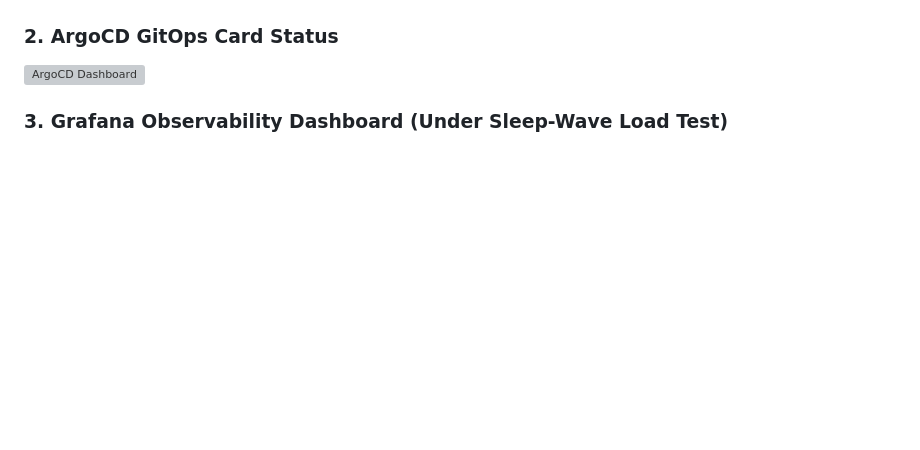
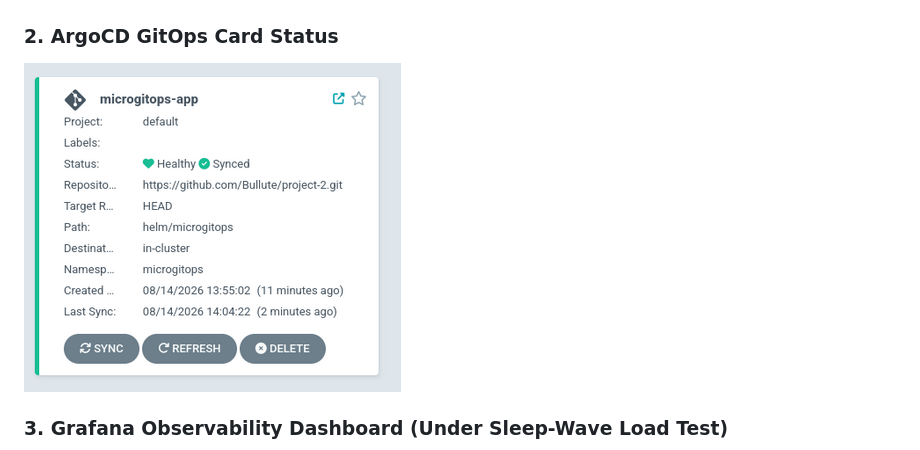
Before and after one commit to Bullute/MicroGitOps, a Markdown page: README.md, the part around the change. Rendered like a GitHub page; blank space fills up the shorter version; grey boxes are pictures that could not be loaded.

Commit message:
docs: correct argo card image filename typo in README

```diff
--- a/README.md
+++ b/README.md
@@ -72,7 +72,7 @@ Below are the live dashboard captures verifying the successful GitOps synchroniz
 ![ArgoCD Dashboard](./argocd-dashboard.png)
 
 ### 2. ArgoCD GitOps Card Status
-![ArgoCD Dashboard](./argocd-card.png)
+![ArgoCD Dashboard](./argo_card.png)
 
 ### 3. Grafana Observability Dashboard (Under Sleep-Wave Load Test)
 ![Grafana Dashboard](./grafana-observability.png)
```
